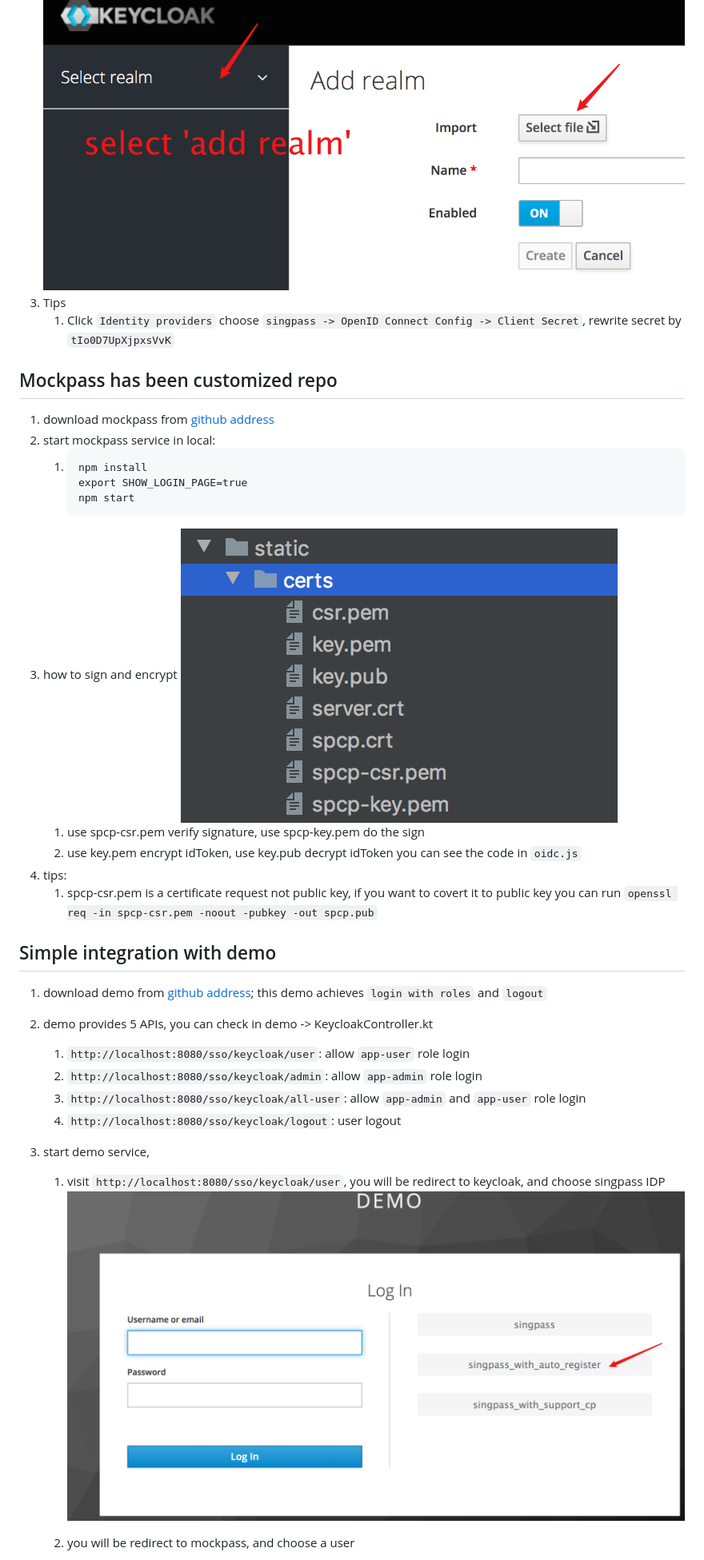
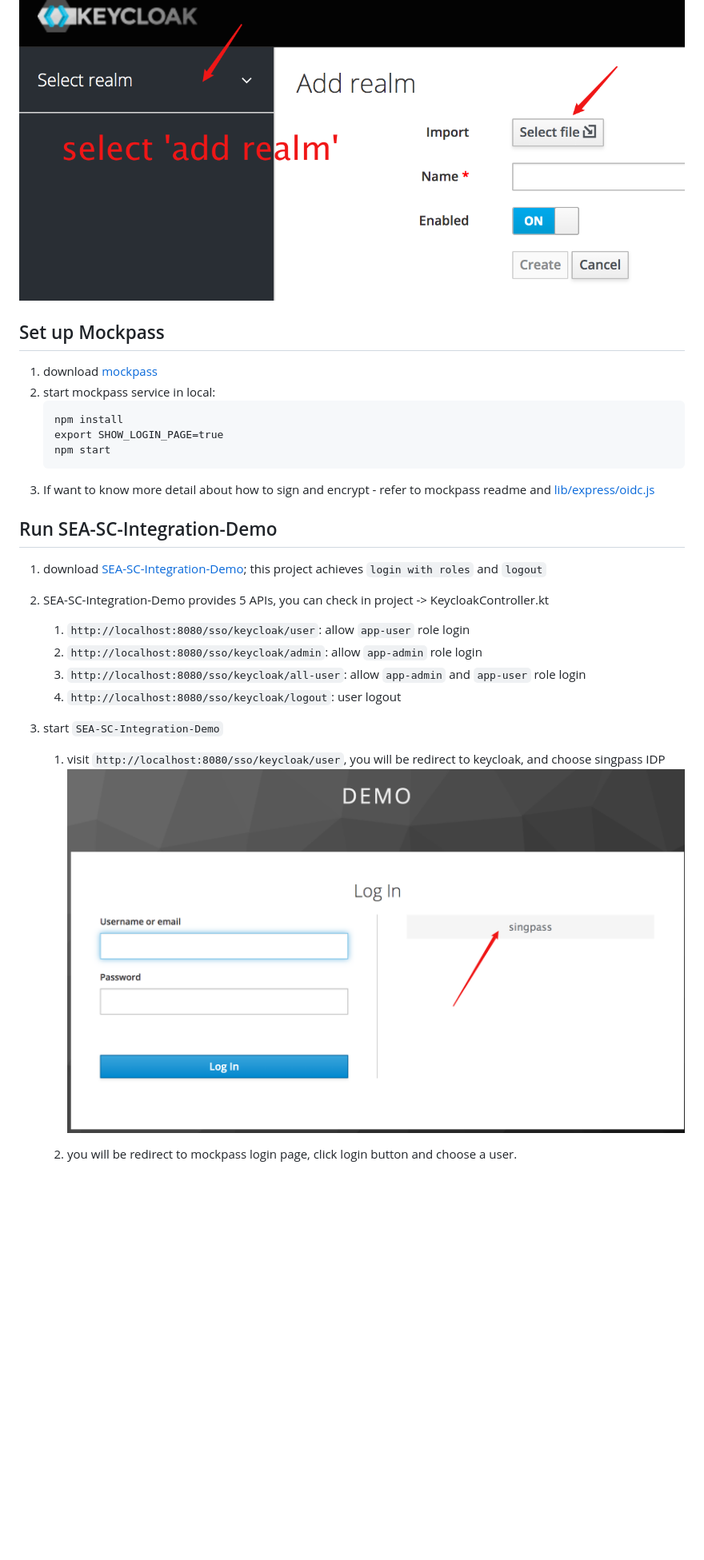
Before and after one commit to thoughtworks/inSpac, a Markdown page: documents/Keycloak-Plugin-Integration-With-SP.md, the part around the change printed below. Shown: that part at 80% size. GitHub-like rendering; pictures changed too: images/keycloak_login_with_idp.png, images/mockpass_certs_folder.png (deleted); blank space fills up the shorter version.

Commit message:
[#167][yuexie & xiaomeng & youyou]: update document.

````diff
--- a/documents/Keycloak-Plugin-Integration-With-SP.md
+++ b/documents/Keycloak-Plugin-Integration-With-SP.md
@@ -7,36 +12,29 @@
 ![import](../images/import_realm_setting.png)
-1. Tips
-    1. Click `Identity providers` choose `singpass -> OpenID Connect Config -> Client Secret`, rewrite secret by `tIo0D7UpXjpxsVvK`
 
-## Mockpass has been customized repo
-1. download mockpass from [github address](https://github.com/ThoughtWorksInc/SEA-SC-OpenID/tree/mockpass)
+## Set up Mockpass
+1. download [mockpass](https://github.com/ThoughtWorksInc/SEA-SC-OpenID/tree/mockpass)
 1. start mockpass service in local:
-    1.  ```
-        npm install
-        export SHOW_LOGIN_PAGE=true
-        npm start
-        ```
-1. how to sign and encrypt
-    ![certs](../images/mockpass_certs_folder.png)
-    1. use spcp-csr.pem verify signature, use spcp-key.pem do the sign
-    1. use key.pem encrypt idToken, use key.pub decrypt idToken
-    you can see the code in `oidc.js`
-1. tips:
-    1. spcp-csr.pem is a certificate request not public key, if you want to covert it to public key you can run
-       `openssl req -in spcp-csr.pem -noout -pubkey -out spcp.pub`
+   ```
+   npm install
+   export SHOW_LOGIN_PAGE=true
+   npm start
+   ```
+1. If want to know more detail about how to sign and encrypt - refer to mockpass readme and [lib/express/oidc.js](https://github.com/ThoughtWorksInc/SEA-SC-OpenID/tree/mockpass/)
 
-## Simple integration with demo
-1. download demo from [github address](); this demo achieves `login with roles` and `logout`
+## Run SEA-SC-Integration-Demo
 
-1. demo provides 5 APIs, you can check in demo -> KeycloakController.kt
+1. download [SEA-SC-Integration-Demo](https://github.com/ThoughtWorksInc/SEA-SC-Integration-Demo);
+   this project achieves `login with roles` and `logout`
+
+1. SEA-SC-Integration-Demo provides 5 APIs, you can check in project -> KeycloakController.kt
     1. `http://localhost:8080/sso/keycloak/user`: allow `app-user` role login
     2. `http://localhost:8080/sso/keycloak/admin`: allow `app-admin` role login
     3. `http://localhost:8080/sso/keycloak/all-user`: allow `app-admin` and `app-user` role login
     4. `http://localhost:8080/sso/keycloak/logout`: user logout
 
-1. start demo service,
+1. start `SEA-SC-Integration-Demo`
     1. visit `http://localhost:8080/sso/keycloak/user`, you will be redirect to keycloak, and choose singpass IDP
     ![login](../images/keycloak_login_with_idp.png)
 
-    2. you will be redirect to mockpass, and choose a user
+    2. you will be redirect to mockpass login page, click login button and choose a user.
 
````
Also changed, not shown: other parts of documents/Keycloak-Plugin-Integration-With-SP.md (+11 -6 lines), images/export_realm_setting.png (deleted), 1 other file.
